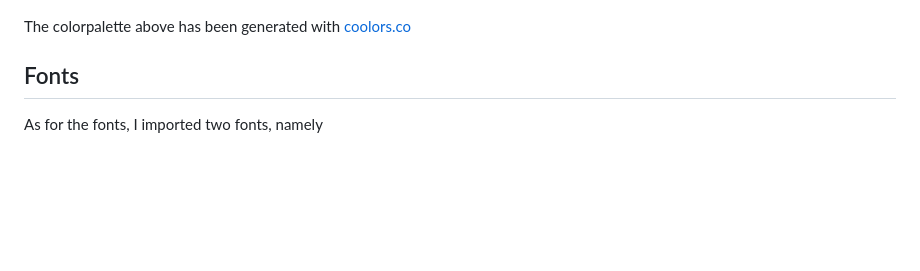
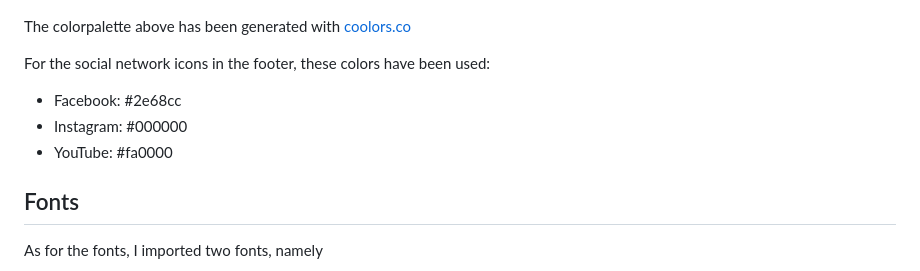
Before and after one commit to HerFri/Judo-The-Gentle-Way, a Markdown page: README.md, the part around the change printed below. Rendered like a GitHub page; blank space fills up the shorter version.

```diff
--- a/README.md
+++ b/README.md
@@ -24,6 +24,11 @@ For the color theme I chose the colors black(#000000) and white (#FFFFFF) for sp
 ![colorpalette](https://github.com/HerFri/Judo-The-Gentle-Way/blob/main/readmeimages/colorpalette.PNG?raw=true)
 
 The colorpalette above has been generated with [coolors.co](https://coolors.co/user/palettes/64add1736ab1ee000bab1832)
+
+For the social network icons in the footer, these colors have been used:
+* Facebook: #2e68cc
+* Instagram: #000000
+* YouTube: #fa0000
 
 ## Fonts
 As for the fonts, I imported two fonts, namely
```
Also changed, not shown: other parts of README.md (+50 -0 lines), readmeimages/performance.JPG (added).
